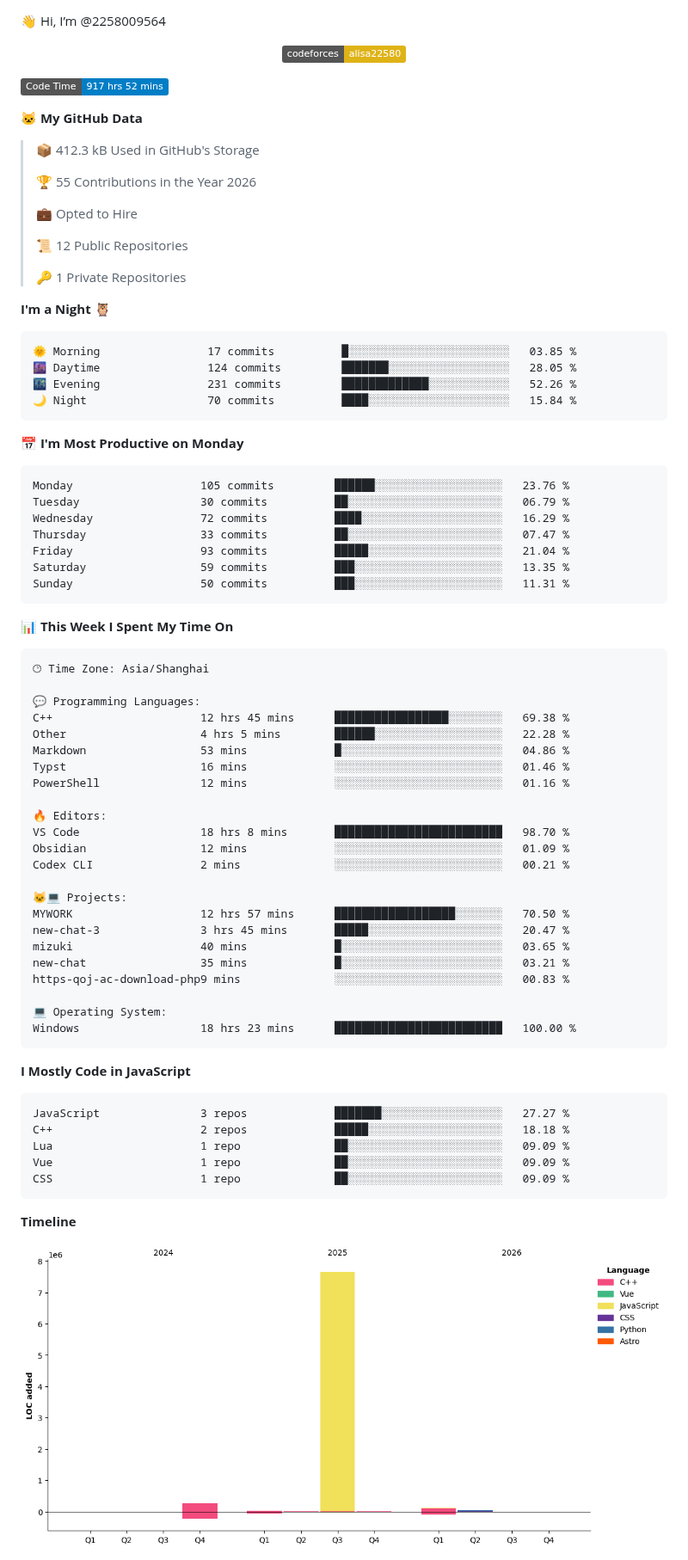
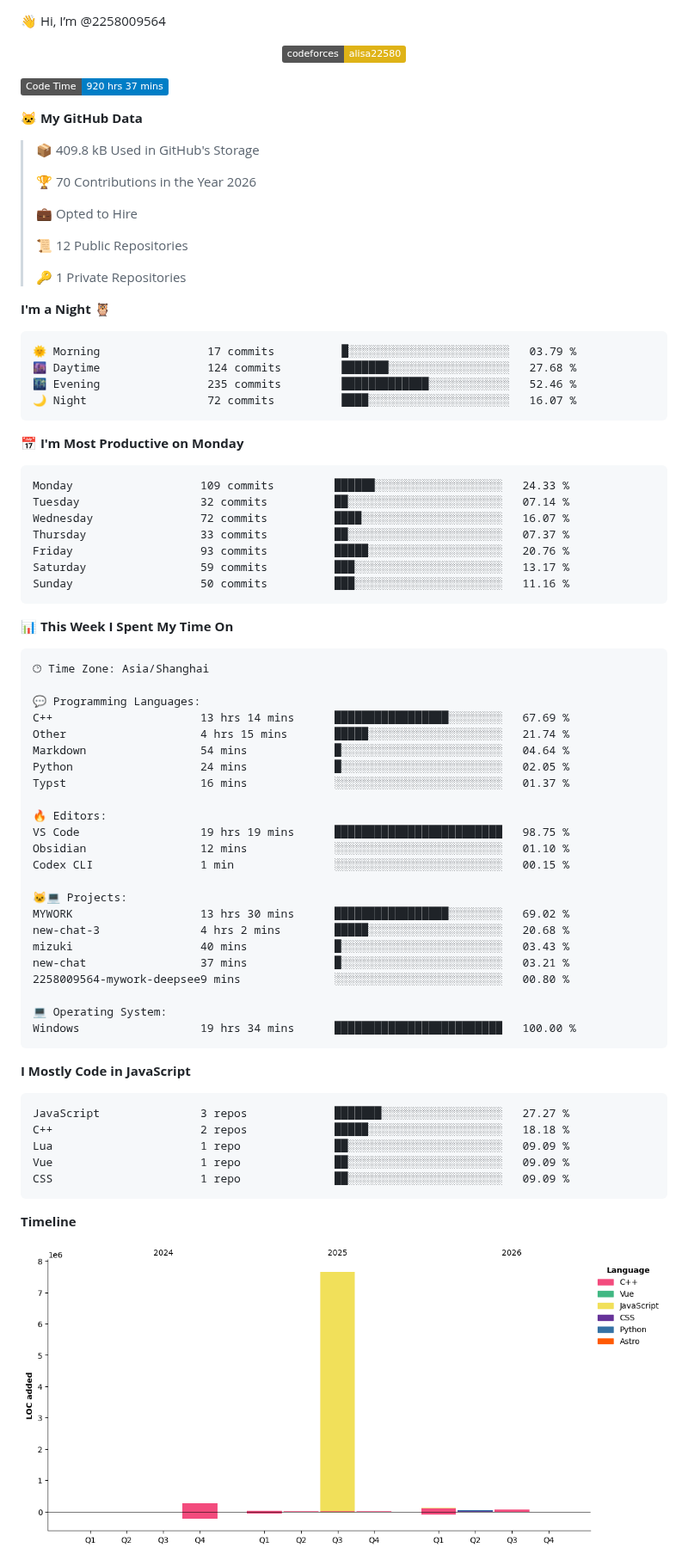
Before and after one commit to 2258009564/2258009564, a Markdown page: README.md, the part around one of its changes. Shown at 86% size. Rendered like a GitHub page; pictures changed too: assets/bar_graph.png; badges without logos.

Commit message:
Updated with Dev Metrics

````diff
--- a/README.md
+++ b/README.md
@@ -13,13 +13,13 @@ You can click the Preview link to take a look at your changes.
 
 
 <!--START_SECTION:waka-->
-![Code Time](http://img.shields.io/badge/Code%20Time-917%20hrs%2052%20mins-blue?style=flat)
+![Code Time](http://img.shields.io/badge/Code%20Time-920%20hrs%2037%20mins-blue?style=flat)
 
 **🐱 My GitHub Data**
 
-> 📦 412.3 kB Used in GitHub's Storage
+> 📦 409.8 kB Used in GitHub's Storage
  >
-> 🏆 55 Contributions in the Year 2026
+> 🏆 70 Contributions in the Year 2026
  >
 > 💼 Opted to Hire
  >
@@ -30,21 +30,21 @@ You can click the Preview link to take a look at your changes.
 **I'm a Night 🦉**
 
 ```text
-🌞 Morning                17 commits          █░░░░░░░░░░░░░░░░░░░░░░░░   03.85 %
-🌆 Daytime                124 commits         ███████░░░░░░░░░░░░░░░░░░   28.05 %
-🌃 Evening                231 commits         █████████████░░░░░░░░░░░░   52.26 %
-🌙 Night                  70 commits          ████░░░░░░░░░░░░░░░░░░░░░   15.84 %
+🌞 Morning                17 commits          █░░░░░░░░░░░░░░░░░░░░░░░░   03.79 %
+🌆 Daytime                124 commits         ███████░░░░░░░░░░░░░░░░░░   27.68 %
+🌃 Evening                235 commits         █████████████░░░░░░░░░░░░   52.46 %
+🌙 Night                  72 commits          ████░░░░░░░░░░░░░░░░░░░░░   16.07 %
 ```
 📅 **I'm Most Productive on Monday**
 
 ```text
-Monday                   105 commits         ██████░░░░░░░░░░░░░░░░░░░   23.76 %
-Tuesday                  30 commits          ██░░░░░░░░░░░░░░░░░░░░░░░   06.79 %
-Wednesday                72 commits          ████░░░░░░░░░░░░░░░░░░░░░   16.29 %
-Thursday                 33 commits          ██░░░░░░░░░░░░░░░░░░░░░░░   07.47 %
-Friday                   93 commits          █████░░░░░░░░░░░░░░░░░░░░   21.04 %
-Saturday                 59 commits          ███░░░░░░░░░░░░░░░░░░░░░░   13.35 %
-Sunday                   50 commits          ███░░░░░░░░░░░░░░░░░░░░░░   11.31 %
+Monday                   109 commits         ██████░░░░░░░░░░░░░░░░░░░   24.33 %
+Tuesday                  32 commits          ██░░░░░░░░░░░░░░░░░░░░░░░   07.14 %
+Wednesday                72 commits          ████░░░░░░░░░░░░░░░░░░░░░   16.07 %
+Thursday                 33 commits          ██░░░░░░░░░░░░░░░░░░░░░░░   07.37 %
+Friday                   93 commits          █████░░░░░░░░░░░░░░░░░░░░   20.76 %
+Saturday                 59 commits          ███░░░░░░░░░░░░░░░░░░░░░░   13.17 %
+Sunday                   50 commits          ███░░░░░░░░░░░░░░░░░░░░░░   11.16 %
 ```
 
 
@@ -54,26 +54,26 @@ Sunday                   50 commits          ███░░░░░░░░
 🕑︎ Time Zone: Asia/Shanghai
 
 💬 Programming Languages:
-C++                      12 hrs 45 mins      █████████████████░░░░░░░░   69.38 %
-Other                    4 hrs 5 mins        ██████░░░░░░░░░░░░░░░░░░░   22.28 %
-Markdown                 53 mins             █░░░░░░░░░░░░░░░░░░░░░░░░   04.86 %
-Typst                    16 mins             ░░░░░░░░░░░░░░░░░░░░░░░░░   01.46 %
-PowerShell               12 mins             ░░░░░░░░░░░░░░░░░░░░░░░░░   01.16 %
+C++                      13 hrs 14 mins      █████████████████░░░░░░░░   67.69 %
+Other                    4 hrs 15 mins       █████░░░░░░░░░░░░░░░░░░░░   21.74 %
+Markdown                 54 mins             █░░░░░░░░░░░░░░░░░░░░░░░░   04.64 %
+Python                   24 mins             █░░░░░░░░░░░░░░░░░░░░░░░░   02.05 %
+Typst                    16 mins             ░░░░░░░░░░░░░░░░░░░░░░░░░   01.37 %
 
 🔥 Editors:
-VS Code                  18 hrs 8 mins       █████████████████████████   98.70 %
-Obsidian                 12 mins             ░░░░░░░░░░░░░░░░░░░░░░░░░   01.09 %
-Codex CLI                2 mins              ░░░░░░░░░░░░░░░░░░░░░░░░░   00.21 %
+VS Code                  19 hrs 19 mins      █████████████████████████   98.75 %
+Obsidian                 12 mins             ░░░░░░░░░░░░░░░░░░░░░░░░░   01.10 %
+Codex CLI                1 min               ░░░░░░░░░░░░░░░░░░░░░░░░░   00.15 %
 
 🐱‍💻 Projects:
-MYWORK                   12 hrs 57 mins      ██████████████████░░░░░░░   70.50 %
-new-chat-3               3 hrs 45 mins       █████░░░░░░░░░░░░░░░░░░░░   20.47 %
-mizuki                   40 mins             █░░░░░░░░░░░░░░░░░░░░░░░░   03.65 %
-new-chat                 35 mins             █░░░░░░░░░░░░░░░░░░░░░░░░   03.21 %
-https-qoj-ac-download-php9 mins              ░░░░░░░░░░░░░░░░░░░░░░░░░   00.83 %
+MYWORK                   13 hrs 30 mins      █████████████████░░░░░░░░   69.02 %
+new-chat-3               4 hrs 2 mins        █████░░░░░░░░░░░░░░░░░░░░   20.68 %
+mizuki                   40 mins             █░░░░░░░░░░░░░░░░░░░░░░░░   03.43 %
+new-chat                 37 mins             █░░░░░░░░░░░░░░░░░░░░░░░░   03.21 %
+2258009564-mywork-deepsee9 mins              ░░░░░░░░░░░░░░░░░░░░░░░░░   00.80 %
 
 💻 Operating System:
-Windows                  18 hrs 23 mins      █████████████████████████   100.00 %
+Windows                  19 hrs 34 mins      █████████████████████████   100.00 %
 ```
 
 **I Mostly Code in JavaScript**
````
Also changed, not shown: other parts of README.md (+1 -1 lines).
